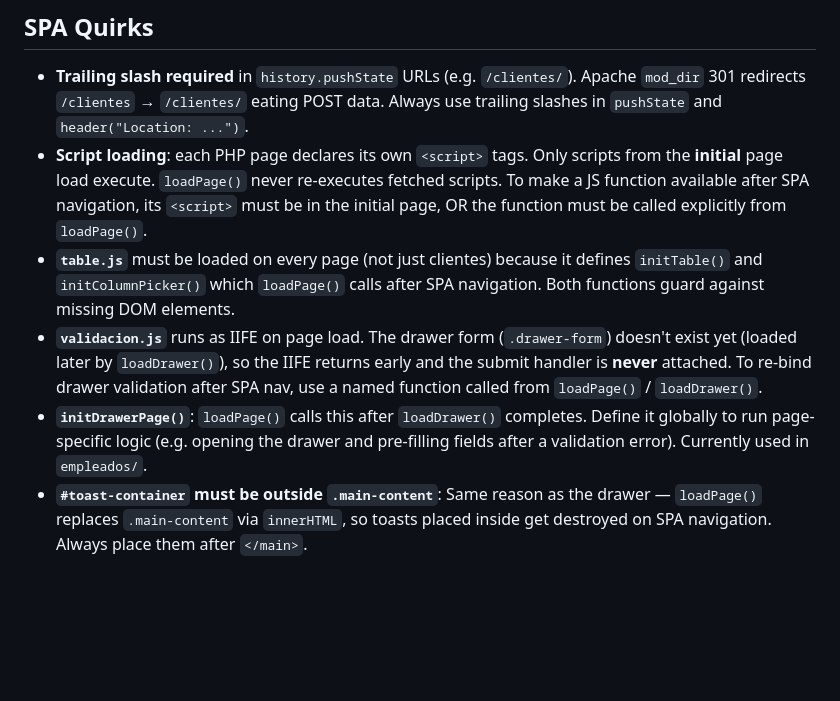
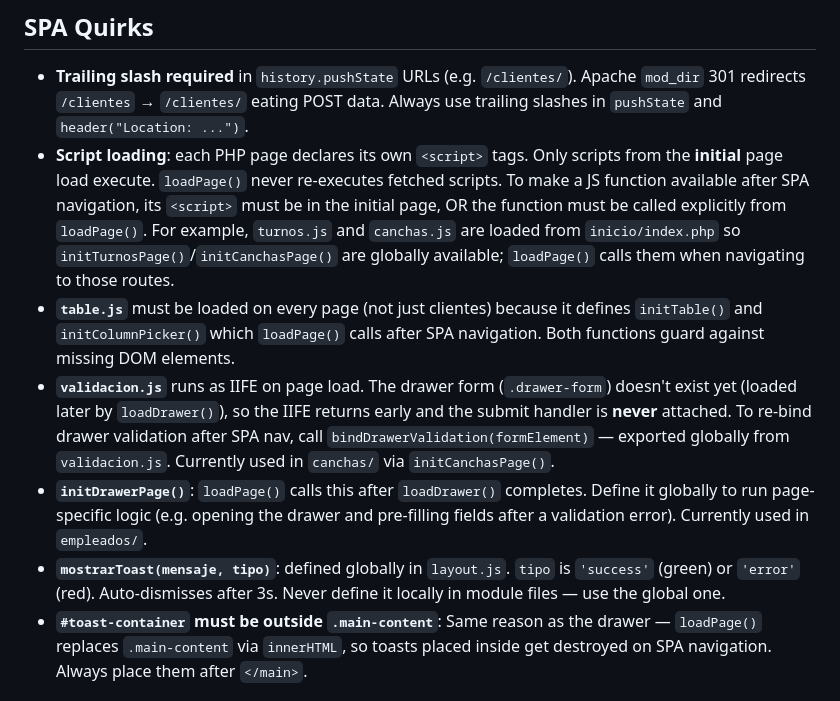
Before and after one commit to AgustinFer/sporta, a Markdown page: AGENTS.md, the part around one of its changes. GitHub-like rendering; blank space fills up the shorter version.

```diff
--- a/AGENTS.md
+++ b/AGENTS.md
@@ -14,10 +14,11 @@ Vanilla PHP SPA (faculty project). No build step, no tests, no framework.
 ## SPA Quirks
 
 - **Trailing slash required** in `history.pushState` URLs (e.g. `/clientes/`). Apache `mod_dir` 301 redirects `/clientes` → `/clientes/` eating POST data. Always use trailing slashes in `pushState` and `header("Location: ...")`.
-- **Script loading**: each PHP page declares its own `<script>` tags. Only scripts from the **initial** page load execute. `loadPage()` never re-executes fetched scripts. To make a JS function available after SPA navigation, its `<script>` must be in the initial page, OR the function must be called explicitly from `loadPage()`.
+- **Script loading**: each PHP page declares its own `<script>` tags. Only scripts from the **initial** page load execute. `loadPage()` never re-executes fetched scripts. To make a JS function available after SPA navigation, its `<script>` must be in the initial page, OR the function must be called explicitly from `loadPage()`. For example, `turnos.js` and `canchas.js` are loaded from `inicio/index.php` so `initTurnosPage()`/`initCanchasPage()` are globally available; `loadPage()` calls them when navigating to those routes.
 - **`table.js`** must be loaded on every page (not just clientes) because it defines `initTable()` and `initColumnPicker()` which `loadPage()` calls after SPA navigation. Both functions guard against missing DOM elements.
-- **`validacion.js`** runs as IIFE on page load. The drawer form (`.drawer-form`) doesn't exist yet (loaded later by `loadDrawer()`), so the IIFE returns early and the submit handler is **never** attached. To re-bind drawer validation after SPA nav, use a named function called from `loadPage()` / `loadDrawer()`.
+- **`validacion.js`** runs as IIFE on page load. The drawer form (`.drawer-form`) doesn't exist yet (loaded later by `loadDrawer()`), so the IIFE returns early and the submit handler is **never** attached. To re-bind drawer validation after SPA nav, call `bindDrawerValidation(formElement)` — exported globally from `validacion.js`. Currently used in `canchas/` via `initCanchasPage()`.
 - **`initDrawerPage()`**: `loadPage()` calls this after `loadDrawer()` completes. Define it globally to run page-specific logic (e.g. opening the drawer and pre-filling fields after a validation error). Currently used in `empleados/`.
+- **`mostrarToast(mensaje, tipo)`**: defined globally in `layout.js`. `tipo` is `'success'` (green) or `'error'` (red). Auto-dismisses after 3s. Never define it locally in module files — use the global one.
 - **`#toast-container` must be outside `.main-content`**: Same reason as the drawer — `loadPage()` replaces `.main-content` via `innerHTML`, so toasts placed inside get destroyed on SPA navigation. Always place them after `</main>`.
 
 ## File Layout
```
Also changed, not shown: other parts of AGENTS.md (+13 -6 lines).
